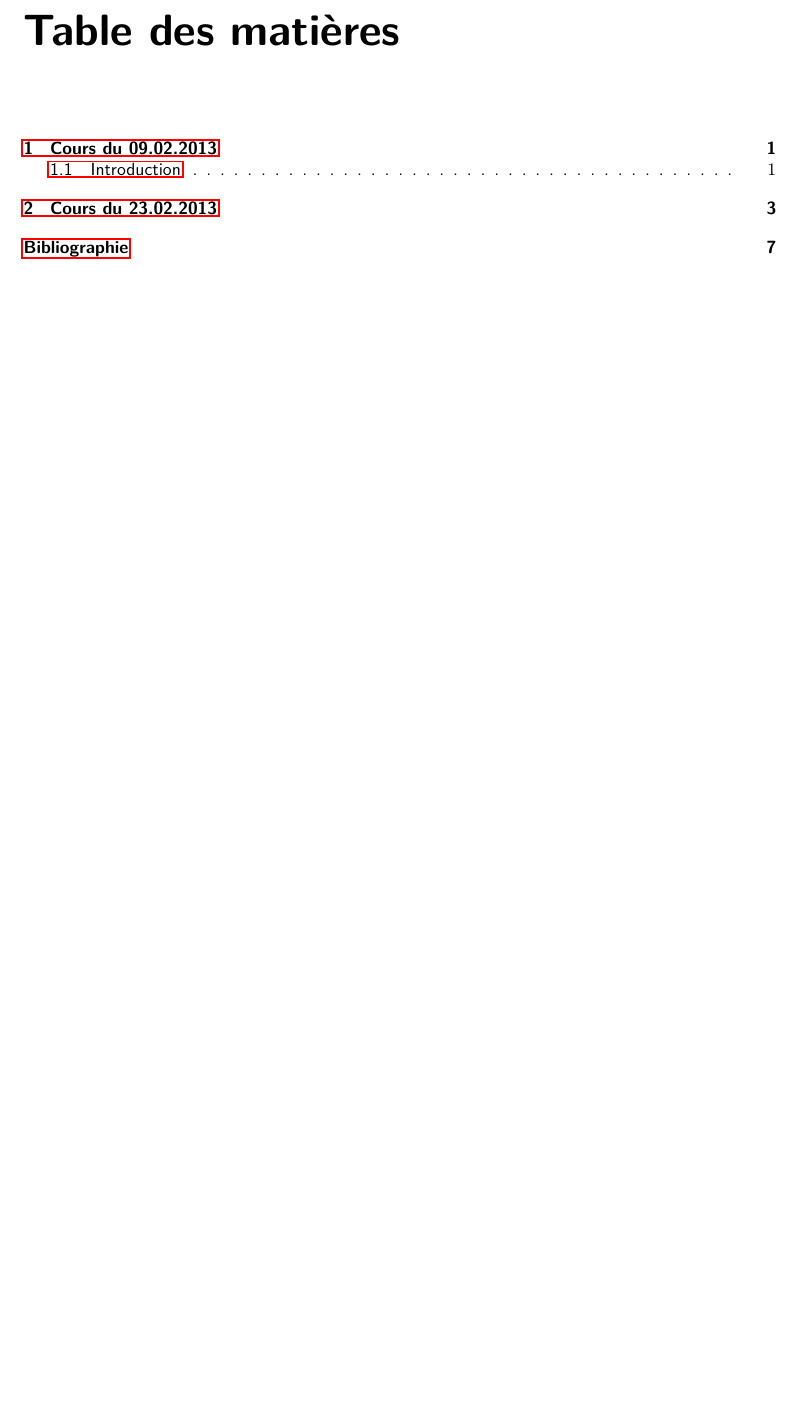
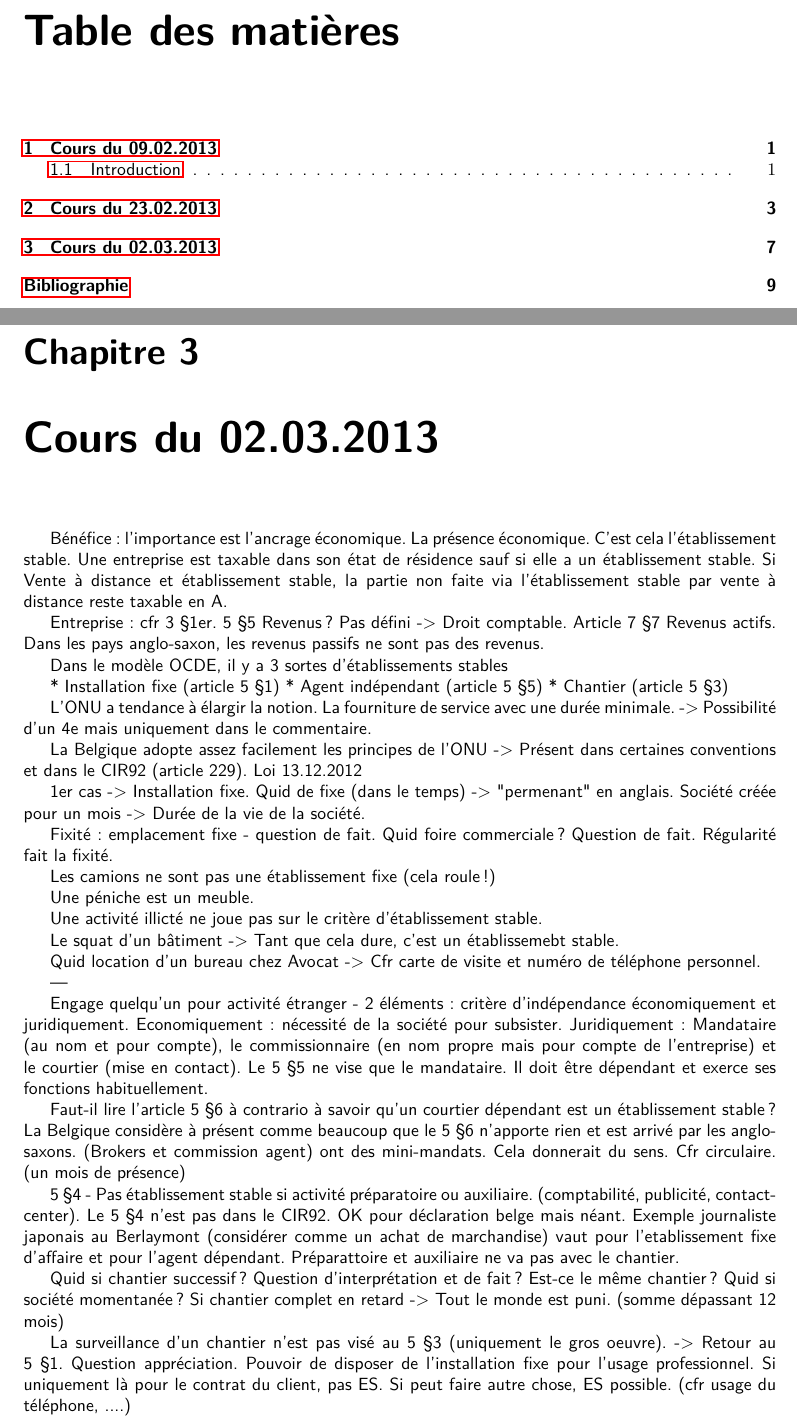
Before and after one commit to lrichard/Master-en-Droit-f, a LaTeX book (International et comparé/Notes_Internationale.tex): part of page 5 of 13 before the commit and two parts of pages 5 and 13 of 15 after it, the two joined at a grey line, cut so that both start at the same text, the shorter picture padded with empty space. Compiled offline with pdfLaTeX.

Commit message:
1ere partie cours

```diff
--- a/International et comparé/Notes_Internationale.tex
+++ b/International et comparé/Notes_Internationale.tex
@@ -225,8 +225,49 @@ Etudier l'article 5 - Définition établissement stable
 Article 7
 Article 9
 
+\chapter{Cours du 02.03.2013}
 
+Bénéfice : l'importance est l'ancrage économique. La présence économique. C'est cela l'établissement stable. Une entreprise est taxable dans son état de résidence sauf si elle a un établissement stable. Si Vente à distance et établissement stable, la partie non faite via l'établissement stable par vente à distance reste taxable en A.
 
+Entreprise : cfr 3 §1er. 5 §5 Revenus ? Pas défini -> Droit comptable. Article 7 §7 Revenus actifs.	Dans les pays anglo-saxon, les revenus passifs ne sont pas des revenus.
+
+Dans le modèle OCDE, il y a 3 sortes d'établissements stables
+
+* Installation fixe (article 5 §1)
+* Agent indépendant (article 5 §5)
+* Chantier (article 5 §3)
+
+L'ONU a tendance à élargir la notion. La fourniture de service avec une durée minimale. -> Possibilité d'un 4e mais uniquement dans le commentaire.
+
+La Belgique adopte assez facilement les principes de l'ONU -> Présent dans certaines conventions et dans le CIR92 (article 229). Loi 13.12.2012
+
+1er cas -> Installation fixe. Quid de fixe (dans le temps) -> "permenant" en anglais. Société créée pour un mois -> Durée de la vie de la société.
+
+Fixité : emplacement fixe - question de fait. Quid foire commerciale ? Question de fait. Régularité fait la fixité.
+
+Les camions ne sont pas une établissement fixe (cela roule !)
+
+Une péniche est un meuble.
+
+Une activité illicté ne joue pas sur le critère d'établissement stable.
+
+Le squat d'un bâtiment -> Tant que cela dure, c'est un établissemebt stable.
+
+Quid location d'un bureau chez Avocat -> Cfr carte de visite et numéro de téléphone personnel.
+
+---
+
+Engage quelqu'un pour activité étranger - 2 éléments : critère d'indépendance économiquement et juridiquement.
+Economiquement : nécessité de la société pour subsister. Juridiquement : Mandataire (au nom et pour compte), le commissionnaire (en nom propre mais pour compte de l'entreprise) et le courtier (mise en contact). Le 5 §5 ne vise que le mandataire. Il doit être dépendant et exerce ses fonctions habituellement.
+
+Faut-il lire l'article 5 §6 à contrario à savoir qu'un courtier dépendant est un établissement stable ? La Belgique considère à présent comme beaucoup que le 5 §6 n'apporte rien et est arrivé par les anglo-saxons. (Brokers et commission agent) ont des mini-mandats. Cela donnerait du sens. Cfr circulaire. (un mois de présence)
+
+5 §4 - Pas établissement stable si activité préparatoire ou auxiliaire. (comptabilité, publicité, contact-center). Le 5 §4 n'est pas dans le CIR92. OK pour déclaration belge mais néant. Exemple journaliste japonais au Berlaymont (considérer comme un achat de marchandise) vaut pour l'etablissement fixe d'affaire et pour l'agent dépendant. Préparattoire et auxiliaire ne va pas avec le chantier.
+
+Quid si chantier successif ? Question d'interprétation et de fait ? Est-ce le même chantier ?
+Quid si société momentanée ? Si chantier complet en retard -> Tout le monde est puni. (somme dépassant 12 mois)
+
+La surveillance d'un chantier n'est pas visé au 5 §3 (uniquement le gros oeuvre). -> Retour au 5 §1. Question appréciation. Pouvoir de disposer de l'installation fixe pour l'usage professionnel. Si uniquement là pour le contrat du client, pas ES. Si peut faire autre chose, ES possible. (cfr usage du téléphone, ....)
 
 
 
```
